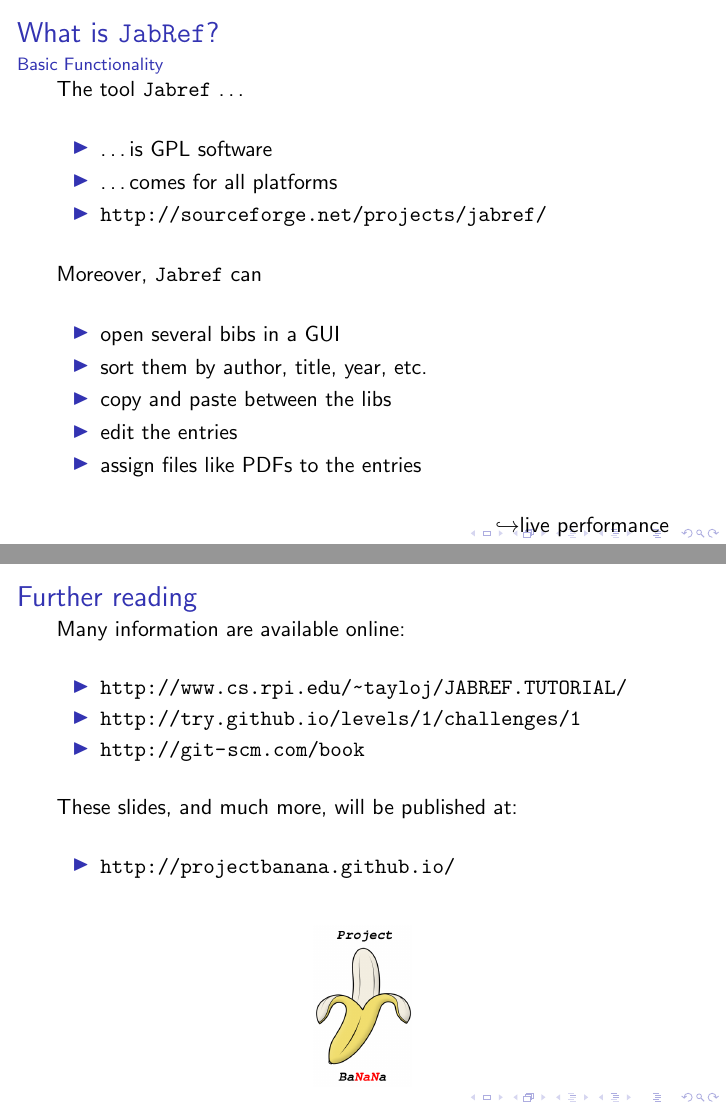
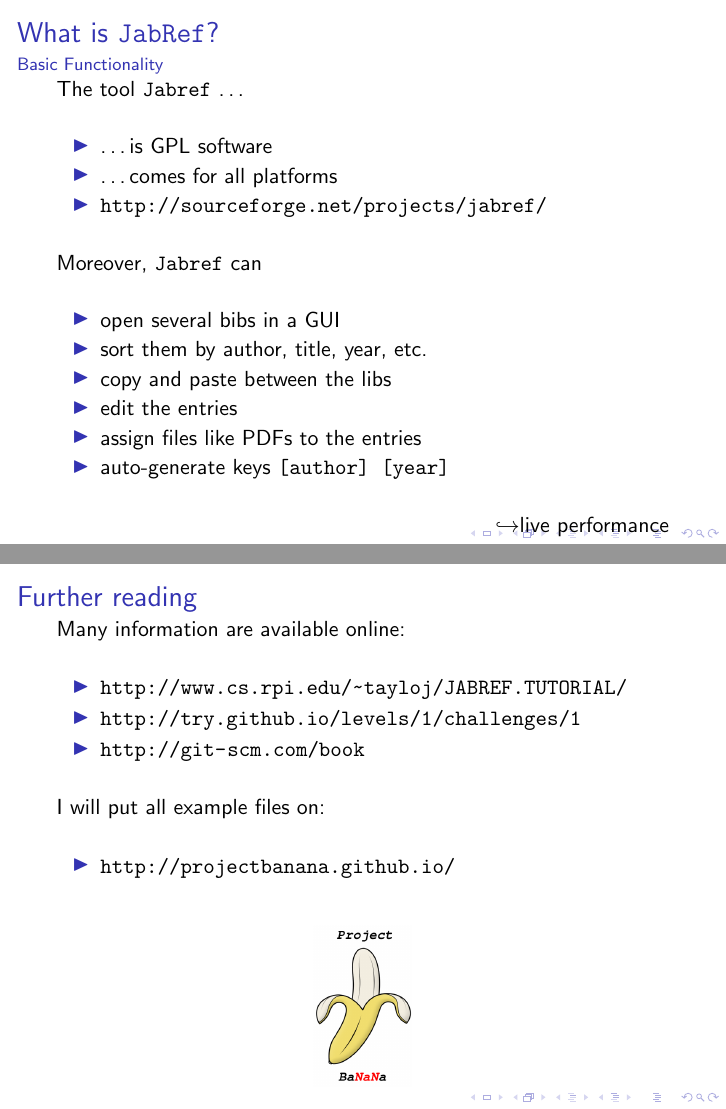
Before and after one commit to projectbanana/projectbanana.github.io, LaTeX slides (presentations/jabref/jabref.tex): pages 4 and 8 of 8, joined at a grey line. Compiled offline with pdfLaTeX; a LaTeX package or settings file that is missing is left out.

Commit message:
slides done...like a boSS

```diff
--- a/presentations/jabref/jabref.tex
+++ b/presentations/jabref/jabref.tex
@@ -14,6 +14,8 @@
 \definecolor{darkgreen}{rgb}{0,0.6,0}
 \definecolor{lightblue}{rgb}{0.10,0.85,1.0}
 \definecolor{darkgreen}{rgb}{0,0.6,0}
+\definecolor{tudblue}{rgb}{.004,.50,.78} % definition TUDelft blue color
+\definecolor{tudlightblue}{rgb}{.004,.70,.98}
 
 \newenvironment{recap}{\begin{small}\color{gray}\begin{flushright}}{\end{flushright}\end{small}}
 
@@ -107,6 +109,7 @@
 \item copy and paste between the libs
 \item edit the entries
 \item assign files like PDFs to the entries
+\item auto-generate keys \texttt{[author] [year]}
 \end{itemize}
 \hfill
 $\hookrightarrow$live performance
@@ -166,7 +169,7 @@
  \item \url{http://try.github.io/levels/1/challenges/1}
  \item \url{http://git-scm.com/book}
 \end{itemize}
-These slides, and much more, will be published at:
+I will put all example files on:
 \begin{itemize}
  \item \url{http://projectbanana.github.io/}
 \end{itemize}
```
Also changed, not shown: presentations/jabref/jabref.tex (2 more changed lines).
